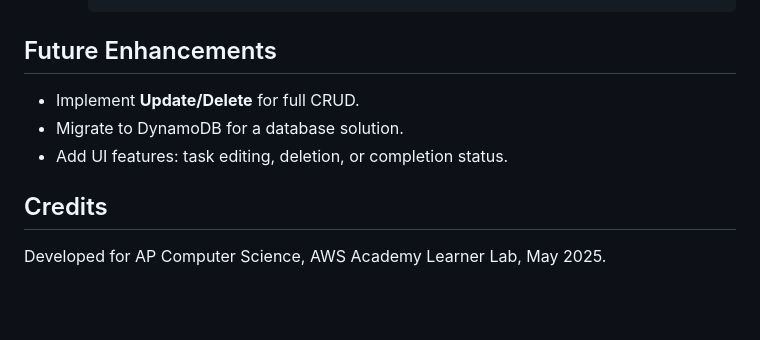
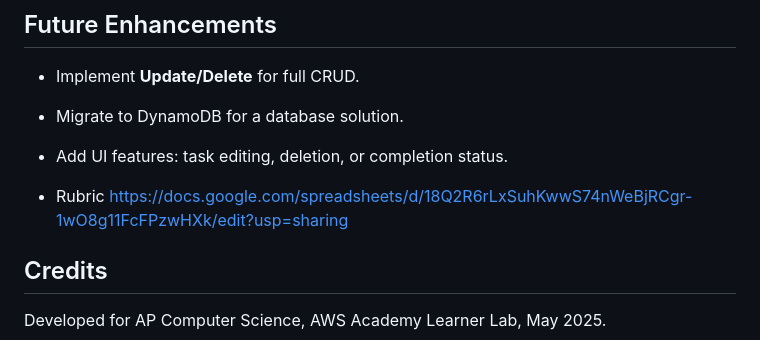
Before and after one commit to southhillscode/BuildingaServerlessTo-DoListAPI, a Markdown page: README.md, the part around the change. Drawn GitHub-style; blank space fills up the shorter version.

```diff
--- a/README.md
+++ b/README.md
@@ -278,6 +278,9 @@ This JSON file stores tasks in the S3 bucket. It starts empty (`[]`) and updates
 - Migrate to DynamoDB for a database solution.
 - Add UI features: task editing, deletion, or completion status.
 
+- Rubric
+https://docs.google.com/spreadsheets/d/18Q2R6rLxSuhKwwS74nWeBjRCgr-1wO8g11FcFPzwHXk/edit?usp=sharing
+
 ## Credits
 
 Developed for AP Computer Science, AWS Academy Learner Lab, May 2025.
```
